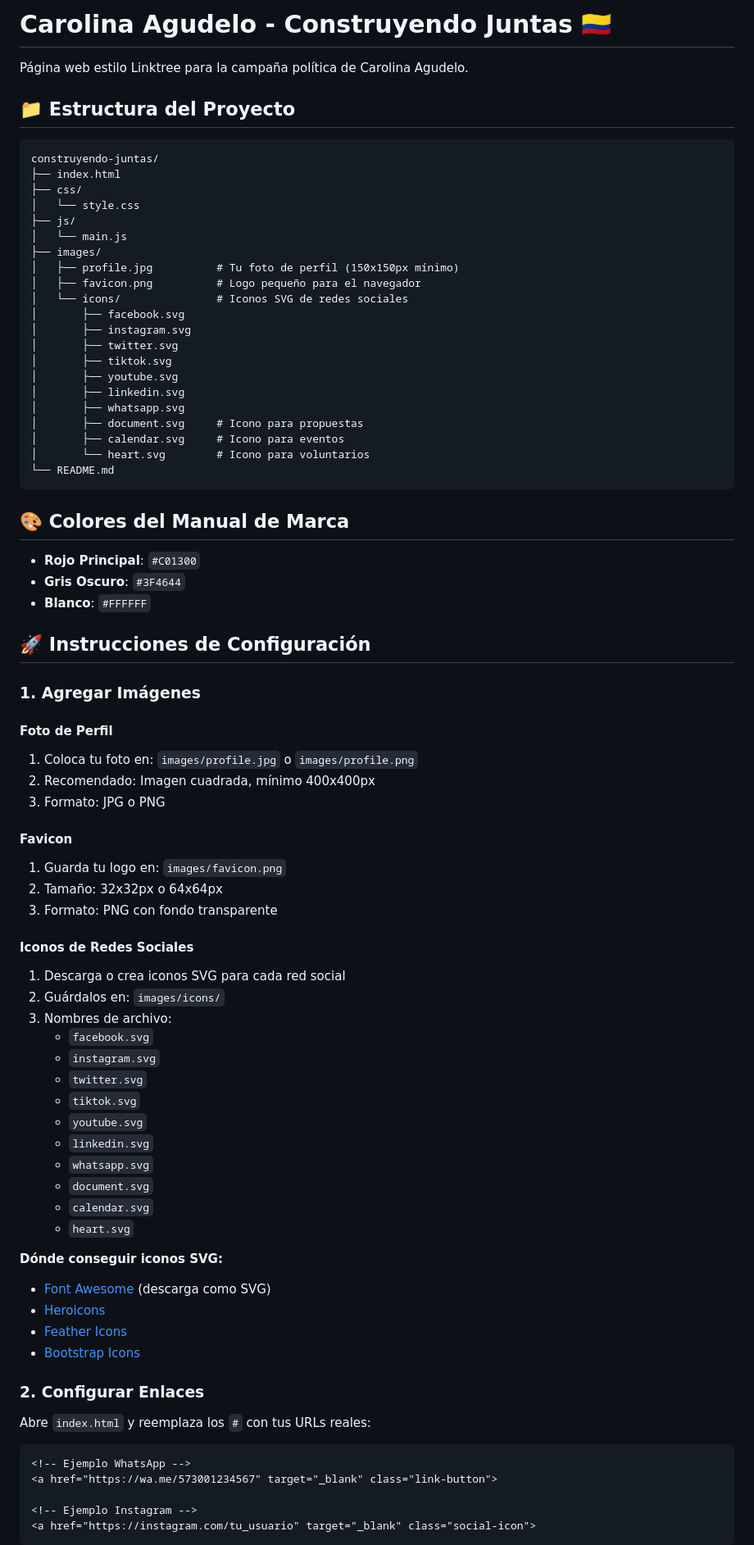
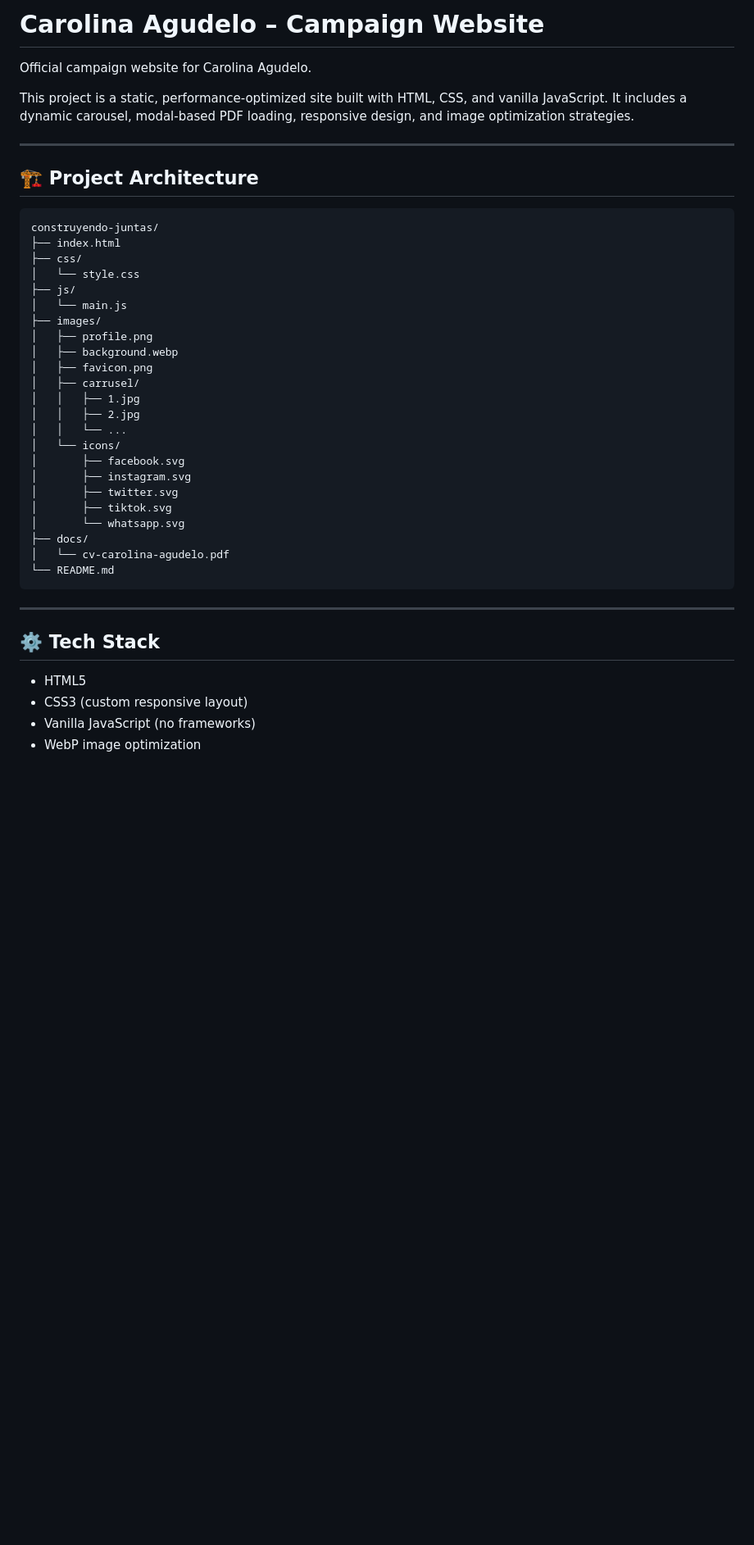
Before and after one commit to JohnEdinson19/LandingConstruyendo, a Markdown page: README.md, the part around one of its changes. Shown at 82% size. Rendered like a GitHub page; blank space fills up the shorter version.

Commit message:
Update README.md with new project information and instructions

````diff
--- a/README.md
+++ b/README.md
@@ -1,8 +1,12 @@
-# Carolina Agudelo - Construyendo Juntas 🇨🇴
+# Carolina Agudelo – Campaign Website
 
-Página web estilo Linktree para la campaña política de Carolina Agudelo.
+Official campaign website for Carolina Agudelo.
 
-## 📁 Estructura del Proyecto
+This project is a static, performance-optimized site built with HTML, CSS, and vanilla JavaScript. It includes a dynamic carousel, modal-based PDF loading, responsive design, and image optimization strategies.
+
+---
+
+## 🏗 Project Architecture
 
 ```
 construyendo-juntas/
@@ -12,72 +16,30 @@ construyendo-juntas/
 ├── js/
 │   └── main.js
 ├── images/
-│   ├── profile.jpg          # Tu foto de perfil (150x150px mínimo)
-│   ├── favicon.png          # Logo pequeño para el navegador
-│   └── icons/               # Iconos SVG de redes sociales
+│   ├── profile.png
+│   ├── background.webp
+│   ├── favicon.png
+│   ├── carrusel/
+│   │   ├── 1.jpg
+│   │   ├── 2.jpg
+│   │   └── ...
+│   └── icons/
 │       ├── facebook.svg
 │       ├── instagram.svg
 │       ├── twitter.svg
 │       ├── tiktok.svg
-│       ├── youtube.svg
-│       ├── linkedin.svg
-│       ├── whatsapp.svg
-│       ├── document.svg     # Icono para propuestas
-│       ├── calendar.svg     # Icono para eventos
-│       └── heart.svg        # Icono para voluntarios
+│       └── whatsapp.svg
+├── docs/
+│   └── cv-carolina-agudelo.pdf
 └── README.md
 ```
 
-## 🎨 Colores del Manual de Marca
+---
 
-- **Rojo Principal**: `#C01300`
-- **Gris Oscuro**: `#3F4644`
-- **Blanco**: `#FFFFFF`
+## ⚙️ Tech Stack
 
-## 🚀 Instrucciones de Configuración
+* HTML5
+* CSS3 (custom responsive layout)
+* Vanilla JavaScript (no frameworks)
+* WebP image optimization
 
-### 1. Agregar Imágenes
-
-#### Foto de Perfil
-1. Coloca tu foto en: `images/profile.jpg` o `images/profile.png`
-2. Recomendado: Imagen cuadrada, mínimo 400x400px
-3. Formato: JPG o PNG
-
-#### Favicon
-1. Guarda tu logo en: `images/favicon.png`
-2. Tamaño: 32x32px o 64x64px
-3. Formato: PNG con fondo transparente
-
-#### Iconos de Redes Sociales
-1. Descarga o crea iconos SVG para cada red social
-2. Guárdalos en: `images/icons/`
-3. Nombres de archivo:
-   - `facebook.svg`
-   - `instagram.svg`
-   - `twitter.svg`
-   - `tiktok.svg`
-   - `youtube.svg`
-   - `linkedin.svg`
-   - `whatsapp.svg`
-   - `document.svg`
-   - `calendar.svg`
-   - `heart.svg`
-
-**Dónde conseguir iconos SVG:**
-- [Font Awesome](https://fontawesome.com/icons) (descarga como SVG)
-- [Heroicons](https://heroicons.com/)
-- [Feather Icons](https://feathericons.com/)
-- [Bootstrap Icons](https://icons.getbootstrap.com/)
-
-### 2. Configurar Enlaces
-
-Abre `index.html` y reemplaza los `#` con tus URLs reales:
-
-```html
-<!-- Ejemplo WhatsApp -->
-<a href="https://wa.me/573001234567" target="_blank" class="link-button">
-
-<!-- Ejemplo Instagram -->
-<a href="https://instagram.com/tu_usuario" target="_blank" class="social-icon">
-```
-
````
Also changed, not shown: other parts of README.md (+144 -186 lines).
